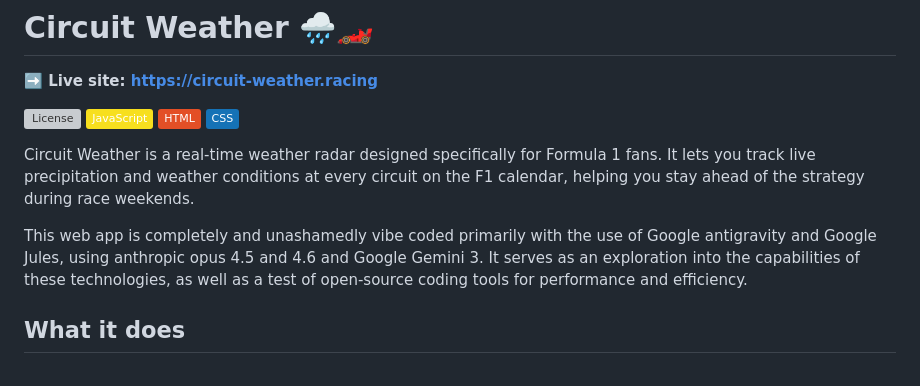
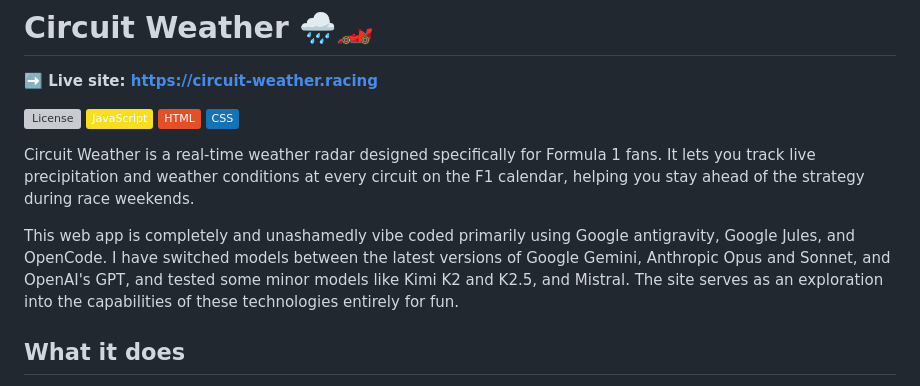
Before and after one commit to circuit-weather/circuit-weather, a Markdown page: README.md, the part around the change. GitHub-like rendering; badges without logos; grey boxes are pictures that could not be loaded.

Commit message:
docs: update project description to reflect current AI model usage and development approach

```diff
--- a/README.md
+++ b/README.md
@@ -9,7 +9,7 @@
 
 Circuit Weather is a real-time weather radar designed specifically for Formula 1 fans. It lets you track live precipitation and weather conditions at every circuit on the F1 calendar, helping you stay ahead of the strategy during race weekends.
 
-This web app is completely and unashamedly vibe coded primarily with the use of Google antigravity and Google Jules, using anthropic opus 4.5 and 4.6 and Google Gemini 3. It serves as an exploration into the capabilities of these technologies, as well as a test of open-source coding tools for performance and efficiency.
+This web app is completely and unashamedly vibe coded primarily using Google antigravity, Google Jules, and OpenCode. I have switched models between the latest versions of Google Gemini, Anthropic Opus and Sonnet, and OpenAI's GPT, and tested some minor models like Kimi K2 and K2.5, and Mistral. The site serves as an exploration into the capabilities of these technologies entirely for fun.
 
 ## What it does
 
```
